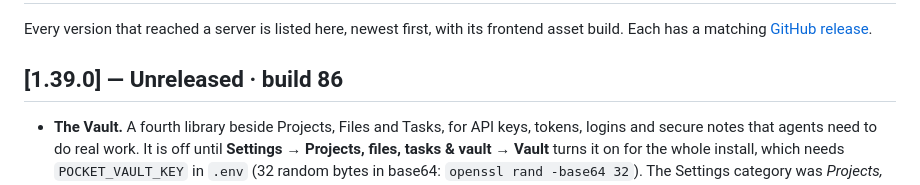
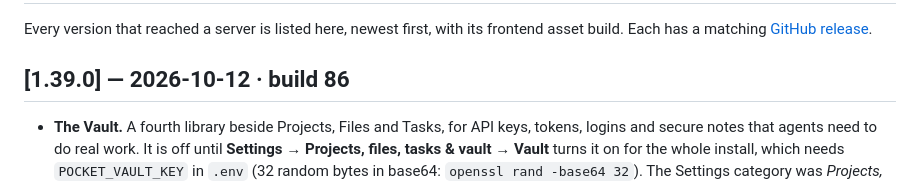
Before and after one commit to bbesner/pocket-code, a Markdown page: CHANGELOG.md, the part around the change. Rendered like a GitHub page.

Commit message:
Release 1.39.0: date the changelog entry
Co-Authored-By: Claude Fable 5.1 <noreply@anthropic.com>

```diff
--- a/CHANGELOG.md
+++ b/CHANGELOG.md
@@ -3,7 +3,7 @@
 Every version that reached a server is listed here, newest first, with its frontend asset
 build. Each has a matching [GitHub release](https://github.com/bbesner/pocket-code/releases).
 
-## [1.39.0] — Unreleased · build 86
+## [1.39.0] — 2026-10-12 · build 86
 
 - **The Vault.** A fourth library beside Projects, Files and Tasks, for API keys, tokens, logins and secure notes that agents need to do real work. It is off until **Settings → Projects, files, tasks & vault → Vault** turns it on for the whole install, which needs `POCKET_VAULT_KEY` in `.env` (32 random bytes in base64: `openssl rand -base64 32`). The Settings category was *Projects, files & tasks*. Requested by Brad.
 - **Encrypted in one file.** Items and their approved commands live in `<data dir>/vault.enc`, one AES-256-GCM blob with no plain-text names or other metadata on disk; an altered file or a wrong key fails closed. The daemon reads the key at start and removes it from its environment, so agent turns, helpers, hooks and every other process it starts never see it. **Rotate key** in Settings → Vault re-encrypts the store and shows the new key once; the old key keeps working until you put the new one in `.env` and restart. Back up `vault.enc` and `vault-audit.jsonl` with the data directory and keep the key somewhere else.
```
